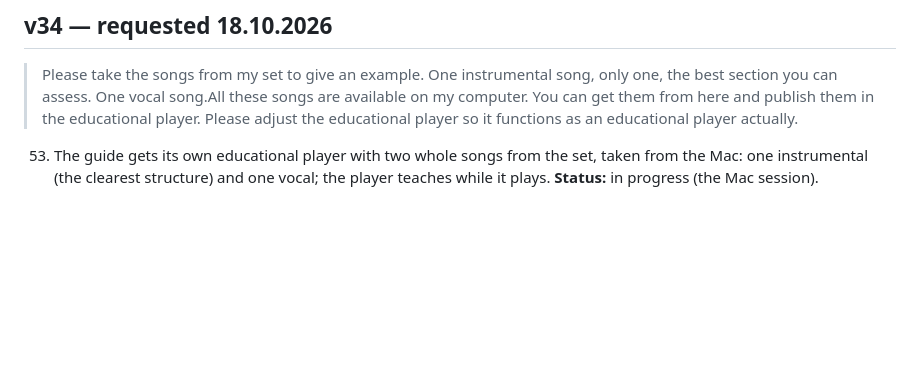
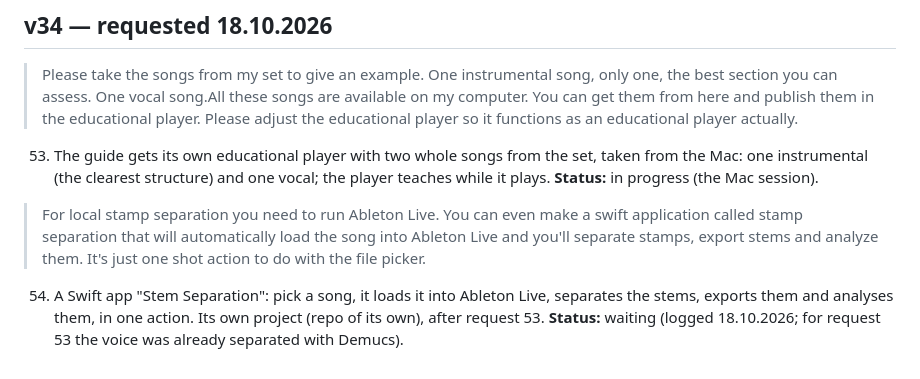
Before and after one commit to markoboskoauroville/djmantra-ecstatic-dance, a Markdown page: momentaryupdates.md, the part around the change. Rendered like a GitHub page; blank space fills up the shorter version.

Commit message:
momentaryupdates: request 54 (Stem Separation app through Ableton Live)

```diff
--- a/momentaryupdates.md
+++ b/momentaryupdates.md
@@ -361,3 +361,9 @@ Every request is saved here word for word before any code, so a quota cut loses
 53. The guide gets its own educational player with two whole songs from the set, taken from the Mac: one instrumental
     (the clearest structure) and one vocal; the player teaches while it plays.
     **Status:** in progress (the Mac session).
+
+> For local stamp separation you need to run Ableton Live. You can even make a swift application called stamp separation that will automatically load the song into Ableton Live and you'll separate stamps, export stems and analyze them. It's just one shot action to do with the file picker.
+
+54. A Swift app "Stem Separation": pick a song, it loads it into Ableton Live, separates the stems, exports them and
+    analyses them, in one action. Its own project (repo of its own), after request 53.
+    **Status:** waiting (logged 18.10.2026; for request 53 the voice was already separated with Demucs).
```
